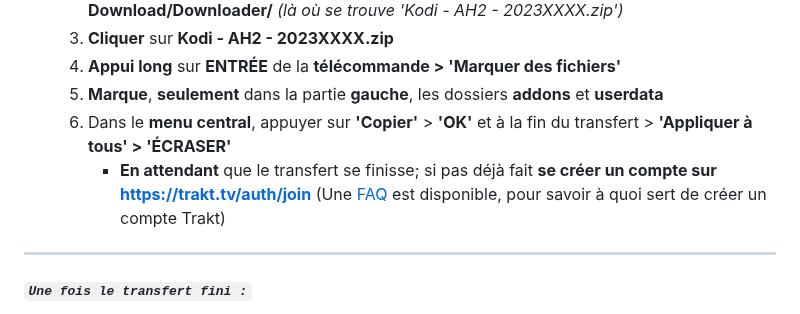
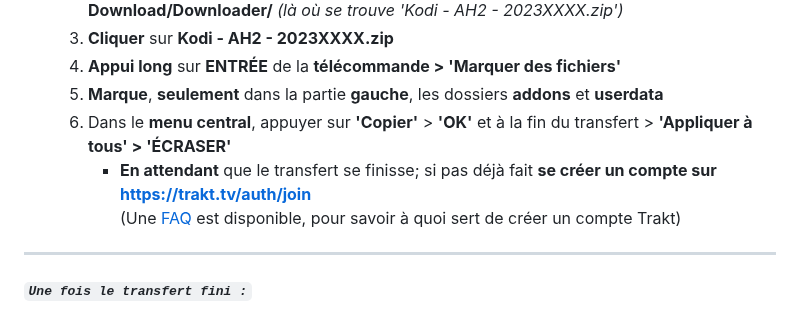
Before and after one commit to Teelone/teelone.github.io, a Markdown page: README.md, the part around the change. Rendered like a GitHub page.

```diff
--- a/README.md
+++ b/README.md
@@ -18,7 +18,7 @@ ___
 	4. **Appui long** sur **ENTRÉE** de la **télécommande > 'Marquer des fichiers'**
 	5. **Marque**, **seulement** dans la partie **gauche**, les dossiers **addons** et **userdata**
 	6. Dans le **menu central**, appuyer sur **'Copier'** > **'OK'** et à la fin du transfert > **'Appliquer à tous' > 'ÉCRASER'**
-	   - **En attendant** que le transfert se finisse; si pas déjà fait **se créer un compte sur https://trakt.tv/auth/join**
+	   - **En attendant** que le transfert se finisse; si pas déjà fait **se créer un compte sur [https://trakt.tv/auth/join](https://trakt.tv/auth/join)**<br>
 		(Une [FAQ](https://rentry.org/FAQ_U2PPLAY#%C3%A0-quoi-sert-de-se-connecter-sur-trakt) est disponible, pour savoir à quoi sert de créer un compte Trakt)
 ___
 #### *`Une fois le transfert fini :`*
```
